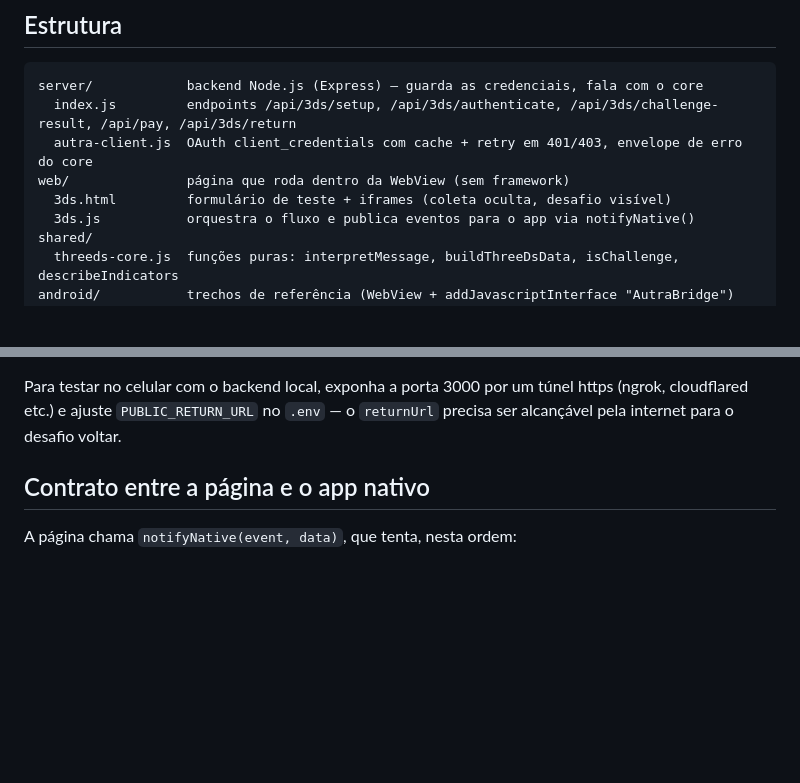
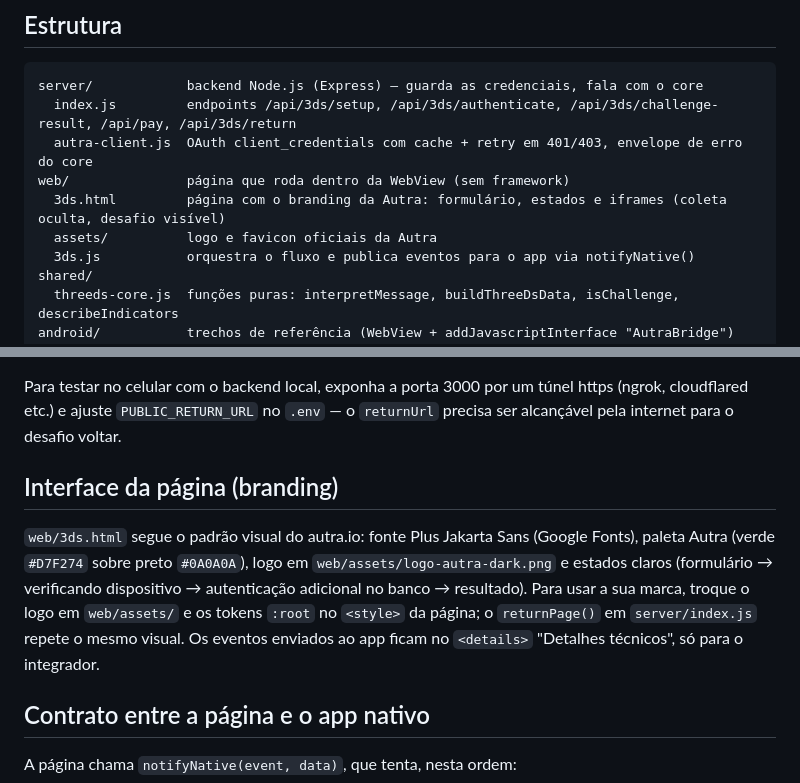
Before and after one commit to autratech/autra-3ds-webview-example, a Markdown page: README.md, 2 parts joined by grey strips. GitHub-like rendering; blank space fills up the shorter version.

```diff
--- a/README.md
+++ b/README.md
@@ -45,7 +45,8 @@ server/            backend Node.js (Express) — guarda as credenciais, fala com
   index.js         endpoints /api/3ds/setup, /api/3ds/authenticate, /api/3ds/challenge-result, /api/pay, /api/3ds/return
   autra-client.js  OAuth client_credentials com cache + retry em 401/403, envelope de erro do core
 web/               página que roda dentro da WebView (sem framework)
-  3ds.html         formulário de teste + iframes (coleta oculta, desafio visível)
+  3ds.html         página com o branding da Autra: formulário, estados e iframes (coleta oculta, desafio visível)
+  assets/          logo e favicon oficiais da Autra
   3ds.js           orquestra o fluxo e publica eventos para o app via notifyNative()
 shared/
   threeds-core.js  funções puras: interpretMessage, buildThreeDsData, isChallenge, describeIndicators
@@ -70,6 +71,16 @@ npm start
 Para testar no celular com o backend local, exponha a porta 3000 por um túnel
 https (ngrok, cloudflared etc.) e ajuste `PUBLIC_RETURN_URL` no `.env` — o
 `returnUrl` precisa ser alcançável pela internet para o desafio voltar.
+
+## Interface da página (branding)
+
+`web/3ds.html` segue o padrão visual do autra.io: fonte Plus Jakarta Sans (Google
+Fonts), paleta Autra (verde `#D7F274` sobre preto `#0A0A0A`), logo em
+`web/assets/logo-autra-dark.png` e estados claros (formulário → verificando
+dispositivo → autenticação adicional no banco → resultado). Para usar a sua
+marca, troque o logo em `web/assets/` e os tokens `:root` no `<style>` da página;
+o `returnPage()` em `server/index.js` repete o mesmo visual. Os eventos enviados
+ao app ficam no `<details>` "Detalhes técnicos", só para o integrador.
 
 ## Contrato entre a página e o app nativo
 
```
Also changed, not shown: web/assets/autra-favicon-green.png (added), web/assets/logo-autra-dark.png (added), 3 other files.
